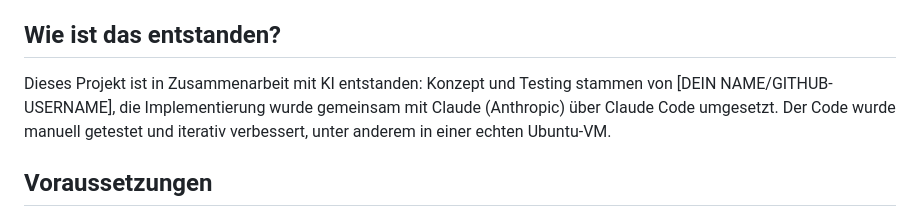
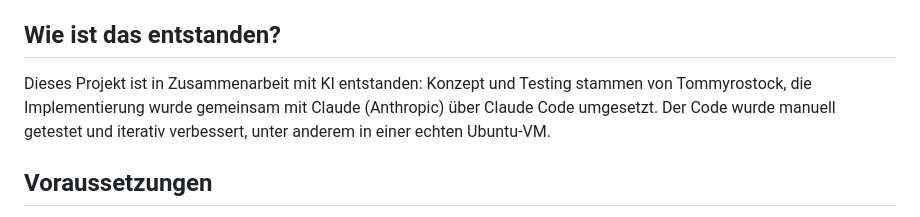
Before and after one commit to Tommyrostock/termassist, a Markdown page: README.md, the part around the change. Drawn GitHub-style.

```diff
--- a/README.md
+++ b/README.md
@@ -7,7 +7,7 @@ passenden Befehl dafür und führt **nie automatisch** etwas aus, ohne dass du e
 ## Wie ist das entstanden?
 
 Dieses Projekt ist in Zusammenarbeit mit KI entstanden: Konzept und Testing stammen von
-[DEIN NAME/GITHUB-USERNAME], die Implementierung wurde gemeinsam mit Claude (Anthropic) über Claude Code
+Tommyrostock, die Implementierung wurde gemeinsam mit Claude (Anthropic) über Claude Code
 umgesetzt. Der Code wurde manuell getestet und iterativ verbessert, unter anderem in einer echten Ubuntu-VM.
 
 <!-- TODO: Screenshot/GIF einfuegen -->
```
